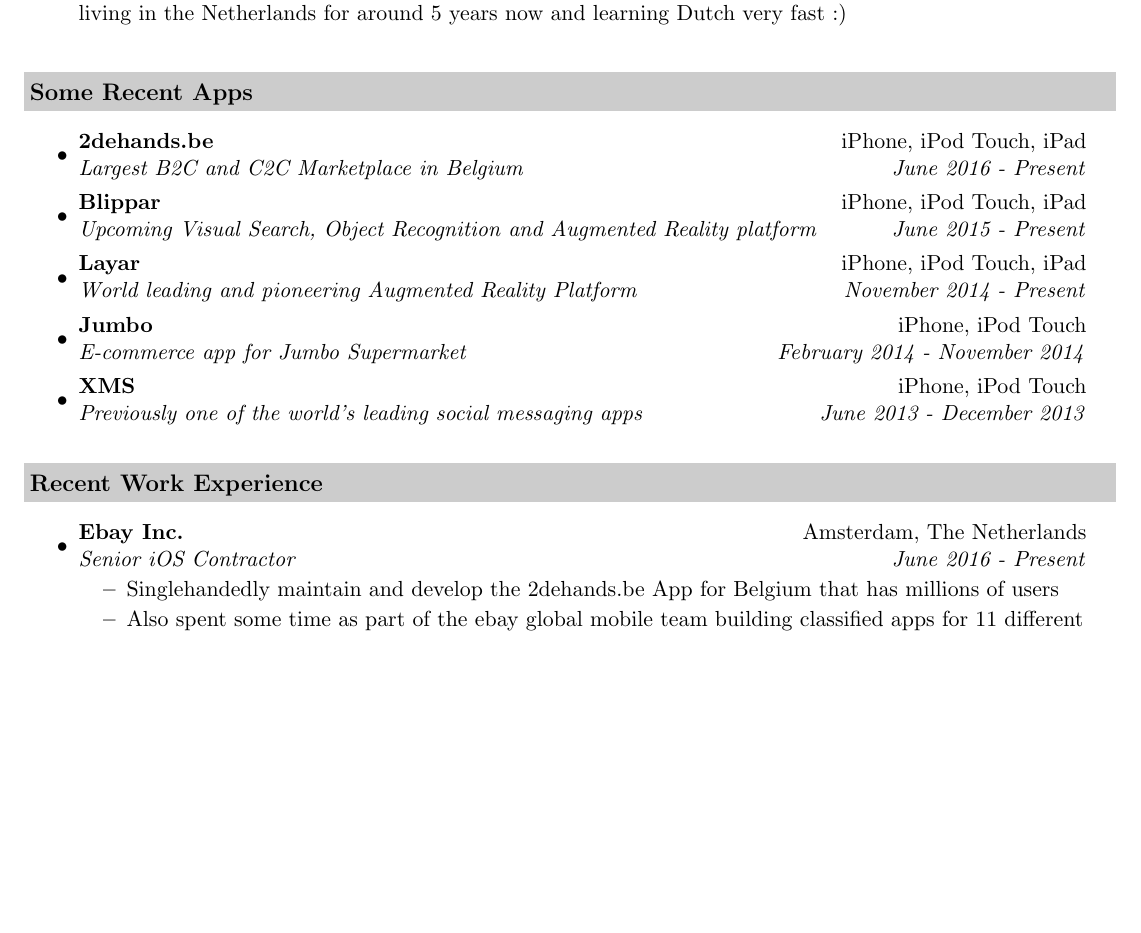
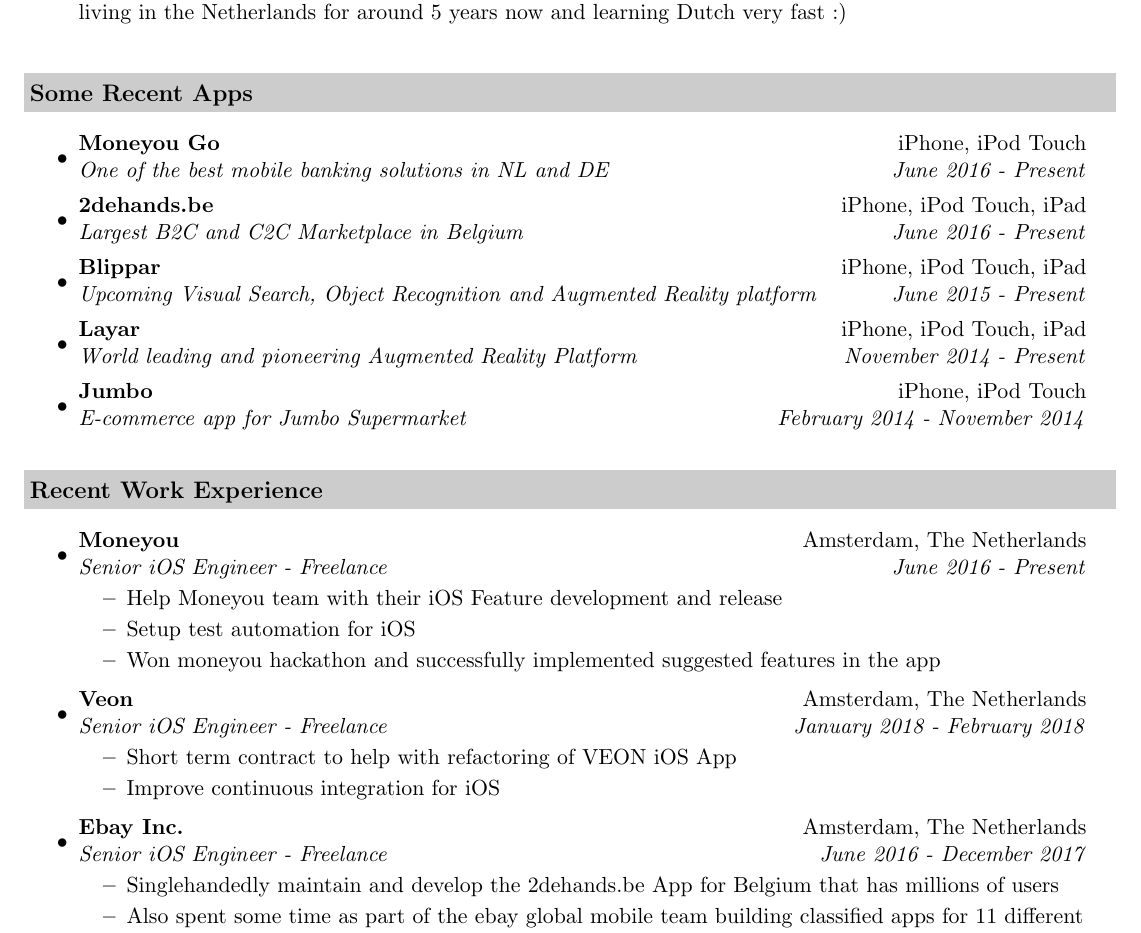
Before and after one commit to sumchattering/Resume, a LaTeX CV (resume.tex): part of page 1 of 2 before the commit and part of page 1 of 3 after it, cut so that both start at the same text, the shorter picture padded with empty space. Compiled offline with pdfLaTeX.

Commit message:
Some updates

```diff
--- a/resume.tex
+++ b/resume.tex
@@ -66,6 +66,8 @@
 \resheading{Some Recent Apps}
 \begin{itemize}
 \item
+  \ressubheading{\href{https://itunes.apple.com/nl/app/moneyou-go/id1297183366?mt=8}{Moneyou Go}}{iPhone, iPod Touch}{One of the best mobile banking solutions in NL and DE}{June 2016 - Present}
+\item
   \ressubheading{\href{https://itunes.apple.com/nl/app/2dehands-be-gratis-zoekertjes/id567722021?mt=8}{2dehands.be}}{iPhone, iPod Touch, iPad}{Largest B2C and C2C Marketplace in Belgium}{June 2016 - Present}
 \item
   \ressubheading{\href{https://itunes.apple.com/gb/app/blippar/id410604563?mt=8}{Blippar}}{iPhone, iPod Touch, iPad}{Upcoming Visual Search, Object Recognition and Augmented Reality platform}{June 2015 - Present}
@@ -73,8 +75,6 @@
   \ressubheading{\href{https://itunes.apple.com/gb/app/layar-augmented-reality/id334404207?mt=8}{Layar}}{iPhone, iPod Touch, iPad}{World leading and pioneering Augmented Reality Platform}{November 2014 - Present}
 \item
   \ressubheading{\href{https://itunes.apple.com/nl/app/jumbo/id936150402?mt=8}{Jumbo}}{iPhone, iPod Touch}{E-commerce app for Jumbo Supermarket}{February 2014 - November 2014}
-\item
-  \ressubheading{\href{https://itunes.apple.com/ca/app/xms-unlimited-messaging.-better./id425154540?mt=8}{XMS}}{iPhone, iPod Touch}{Previously one of the world's leading social messaging apps}{June 2013 - December 2013}
 \end{itemize}
 
 \vspace{0.2in}
@@ -83,7 +83,23 @@
 \begin{itemize}
 
 \item
-    \ressubheading{\href{https://www.ebay.com/}{Ebay Inc.}}{Amsterdam, The Netherlands}{Senior iOS Contractor}{June 2016 - Present}
+    \ressubheading{\href{https://www.moneyou.nl/}{Moneyou}}{Amsterdam, The Netherlands}{Senior iOS Engineer - Freelance}{June 2016 - Present}
+    \begin{itemize}
+        \resitem{Help Moneyou team with their iOS Feature development and release}
+        \resitem{Setup test automation for iOS}
+         \resitem{Won moneyou hackathon and successfully implemented suggested features in the app}
+    \end{itemize}
+
+\item
+    \ressubheading{\href{https://veon.com/}{Veon}}{Amsterdam, The Netherlands}{Senior iOS Engineer - Freelance}{January 2018 - February 2018}
+    \begin{itemize}
+        \resitem{Short term contract to help with refactoring of VEON iOS App}
+        \resitem{Improve continuous integration for iOS}
+    \end{itemize}
+
+
+\item
+    \ressubheading{\href{https://www.ebay.com/}{Ebay Inc.}}{Amsterdam, The Netherlands}{Senior iOS Engineer - Freelance}{June 2016 - December 2017}
     \begin{itemize}
         \resitem{Singlehandedly maintain and develop the 2dehands.be App for Belgium that has millions of users}
         \resitem{Also spent some time as part of the ebay global mobile team building classified apps for 11 different countries for example Gumtree UK}
```
Also changed, not shown: resume.pdf, resume.tex (4 more changed lines).
